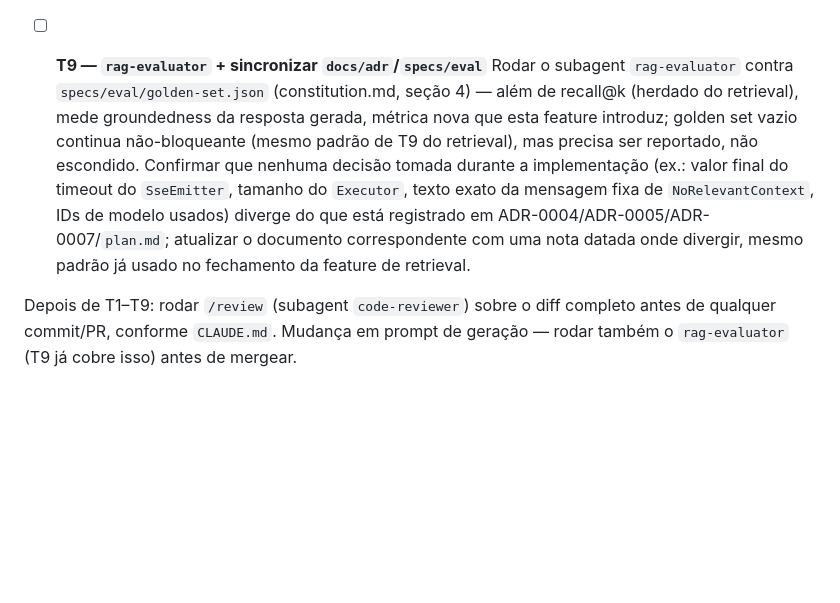
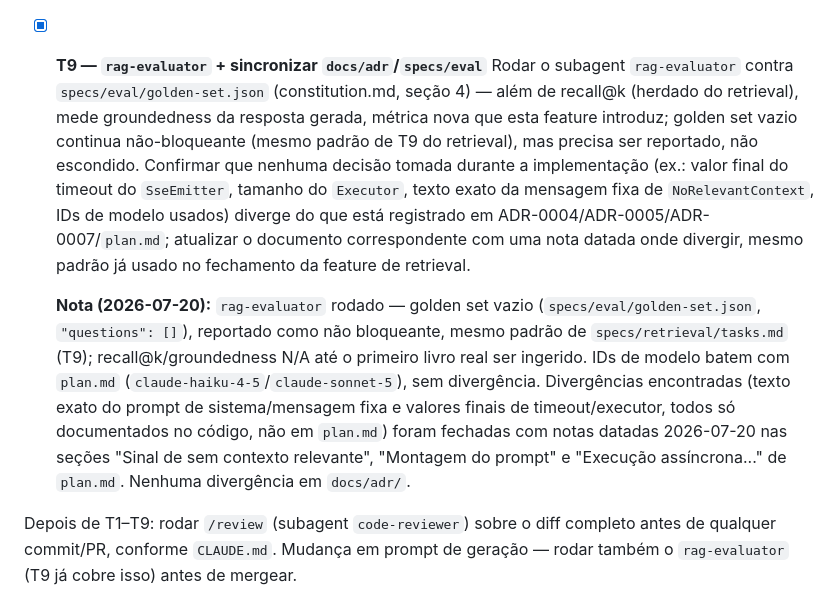
Before and after one commit to eloizaams/buscai, a Markdown page: specs/geracao/tasks.md, the part around the change. Rendered like a GitHub page; blank space fills up the shorter version.

```diff
--- a/specs/geracao/tasks.md
+++ b/specs/geracao/tasks.md
@@ -158,7 +158,7 @@ final de cada task (regra já fixada em `.claude/agents/kotlin-implementer.md`).
   persistir resposta parcial (CA10); pergunta sem `conversationId` inicia conversa nova, com
   `conversationId` continua a existente (CA11).
 
-- [ ] **T9 — `rag-evaluator` + sincronizar `docs/adr`/`specs/eval`**
+- [x] **T9 — `rag-evaluator` + sincronizar `docs/adr`/`specs/eval`**
   Rodar o subagent `rag-evaluator` contra `specs/eval/golden-set.json` (constitution.md, seção 4)
   — além de recall@k (herdado do retrieval), mede groundedness da resposta gerada, métrica nova
   que esta feature introduz; golden set vazio continua não-bloqueante (mesmo padrão de T9 do
@@ -168,6 +168,15 @@ final de cada task (regra já fixada em `.claude/agents/kotlin-implementer.md`).
   registrado em ADR-0004/ADR-0005/ADR-0007/`plan.md`; atualizar o documento correspondente com uma
   nota datada onde divergir, mesmo padrão já usado no fechamento da feature de retrieval.
 
+  **Nota (2026-07-20):** `rag-evaluator` rodado — golden set vazio (`specs/eval/golden-set.json`,
+  `"questions": []`), reportado como não bloqueante, mesmo padrão de `specs/retrieval/tasks.md`
+  (T9); recall@k/groundedness N/A até o primeiro livro real ser ingerido. IDs de modelo batem com
+  `plan.md` (`claude-haiku-4-5`/`claude-sonnet-5`), sem divergência. Divergências encontradas (texto
+  exato do prompt de sistema/mensagem fixa e valores finais de timeout/executor, todos só
+  documentados no código, não em `plan.md`) foram fechadas com notas datadas 2026-07-20 nas seções
+  "Sinal de sem contexto relevante", "Montagem do prompt" e "Execução assíncrona..." de `plan.md`.
+  Nenhuma divergência em `docs/adr/`.
+
 Depois de T1–T9: rodar `/review` (subagent `code-reviewer`) sobre o diff completo antes de
 qualquer commit/PR, conforme `CLAUDE.md`. Mudança em prompt de geração — rodar também o
 `rag-evaluator` (T9 já cobre isso) antes de mergear.
```
Also changed, not shown: specs/eval/history.md (+2 -0 lines), specs/geracao/plan.md (+23 -2 lines).
